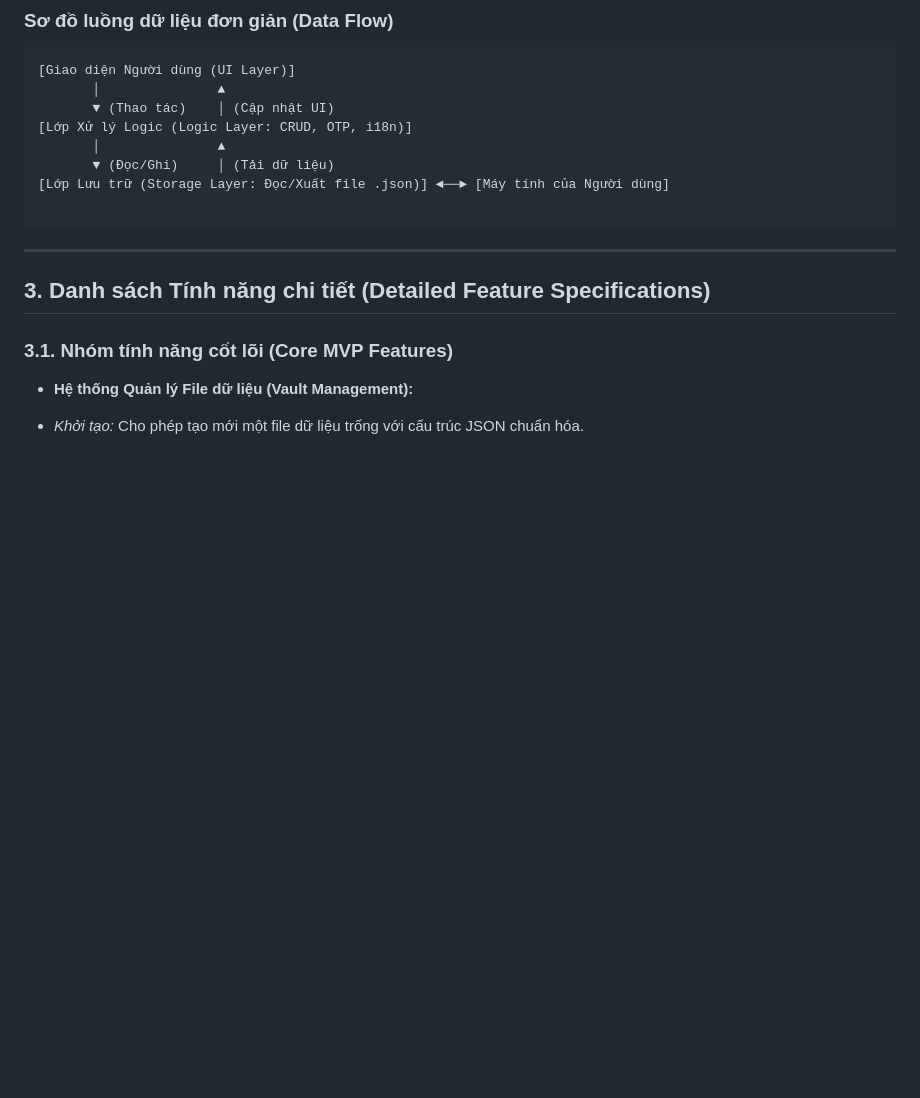
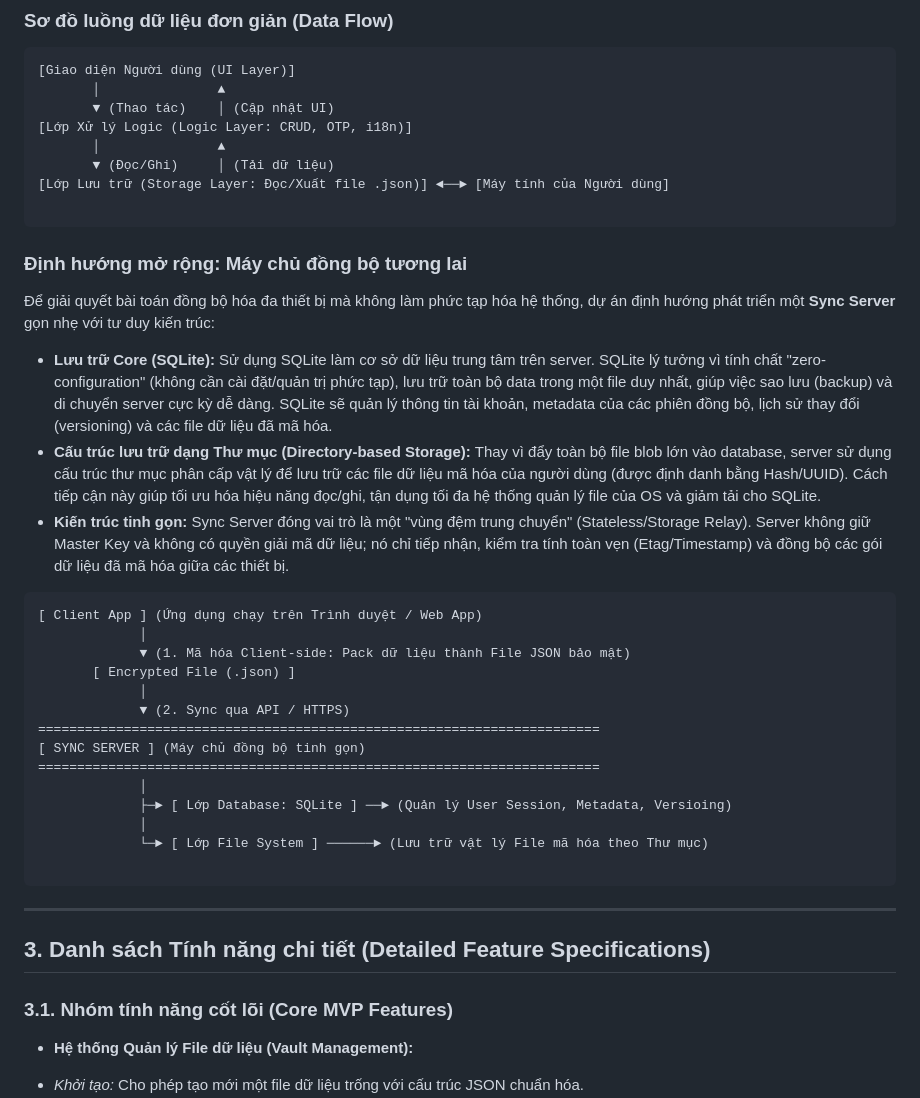
Before and after one commit to quoctrieu07/password-manager, a Markdown page: docs/PRODUCT.md, the part around the change. GitHub-like rendering; blank space fills up the shorter version.

````diff
--- a/docs/PRODUCT.md
+++ b/docs/PRODUCT.md
@@ -48,6 +48,30 @@ Dù dự án được mở rộng sâu về tính năng, cấu trúc cốt lõi
        │               ▲
        ▼ (Đọc/Ghi)     │ (Tải dữ liệu)
 [Lớp Lưu trữ (Storage Layer: Đọc/Xuất file .json)] ◄──► [Máy tính của Người dùng]
+
+```
+
+### Định hướng mở rộng: Máy chủ đồng bộ tương lai
+
+Để giải quyết bài toán đồng bộ hóa đa thiết bị mà không làm phức tạp hóa hệ thống, dự án định hướng phát triển một **Sync Server** gọn nhẹ với tư duy kiến trúc:
+* **Lưu trữ Core (SQLite):** Sử dụng SQLite làm cơ sở dữ liệu trung tâm trên server. SQLite lý tưởng vì tính chất "zero-configuration" (không cần cài đặt/quản trị phức tạp), lưu trữ toàn bộ data trong một file duy nhất, giúp việc sao lưu (backup) và di chuyển server cực kỳ dễ dàng. SQLite sẽ quản lý thông tin tài khoản, metadata của các phiên đồng bộ, lịch sử thay đổi (versioning) và các file dữ liệu đã mã hóa.
+* **Cấu trúc lưu trữ dạng Thư mục (Directory-based Storage):** Thay vì đẩy toàn bộ file blob lớn vào database, server sử dụng cấu trúc thư mục phân cấp vật lý để lưu trữ các file dữ liệu mã hóa của người dùng (được định danh bằng Hash/UUID). Cách tiếp cận này giúp tối ưu hóa hiệu năng đọc/ghi, tận dụng tối đa hệ thống quản lý file của OS và giảm tải cho SQLite.
+* **Kiến trúc tinh gọn:** Sync Server đóng vai trò là một "vùng đệm trung chuyển" (Stateless/Storage Relay). Server không giữ Master Key và không có quyền giải mã dữ liệu; nó chỉ tiếp nhận, kiểm tra tính toàn vẹn (Etag/Timestamp) và đồng bộ các gói dữ liệu đã mã hóa giữa các thiết bị.
+
+```
+[ Client App ] (Ứng dụng chạy trên Trình duyệt / Web App)
+             │
+             ▼ (1. Mã hóa Client-side: Pack dữ liệu thành File JSON bảo mật)
+       [ Encrypted File (.json) ]
+             │
+             ▼ (2. Sync qua API / HTTPS)
+========================================================================
+[ SYNC SERVER ] (Máy chủ đồng bộ tinh gọn)
+========================================================================
+             │
+             ├─► [ Lớp Database: SQLite ] ──► (Quản lý User Session, Metadata, Versioing)
+             │
+             └─► [ Lớp File System ] ──────► (Lưu trữ vật lý File mã hóa theo Thư mục)
 
 ```
 
````
